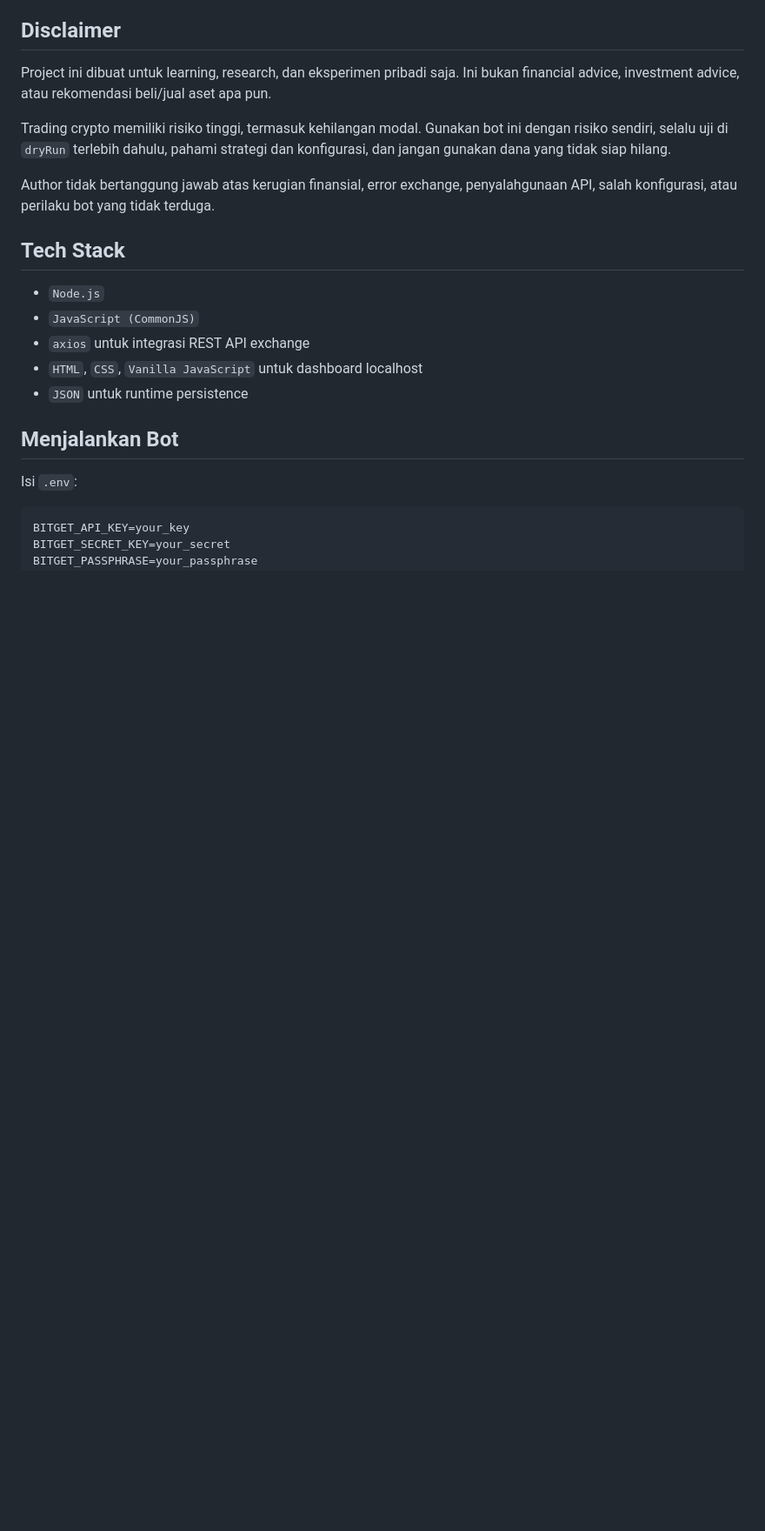
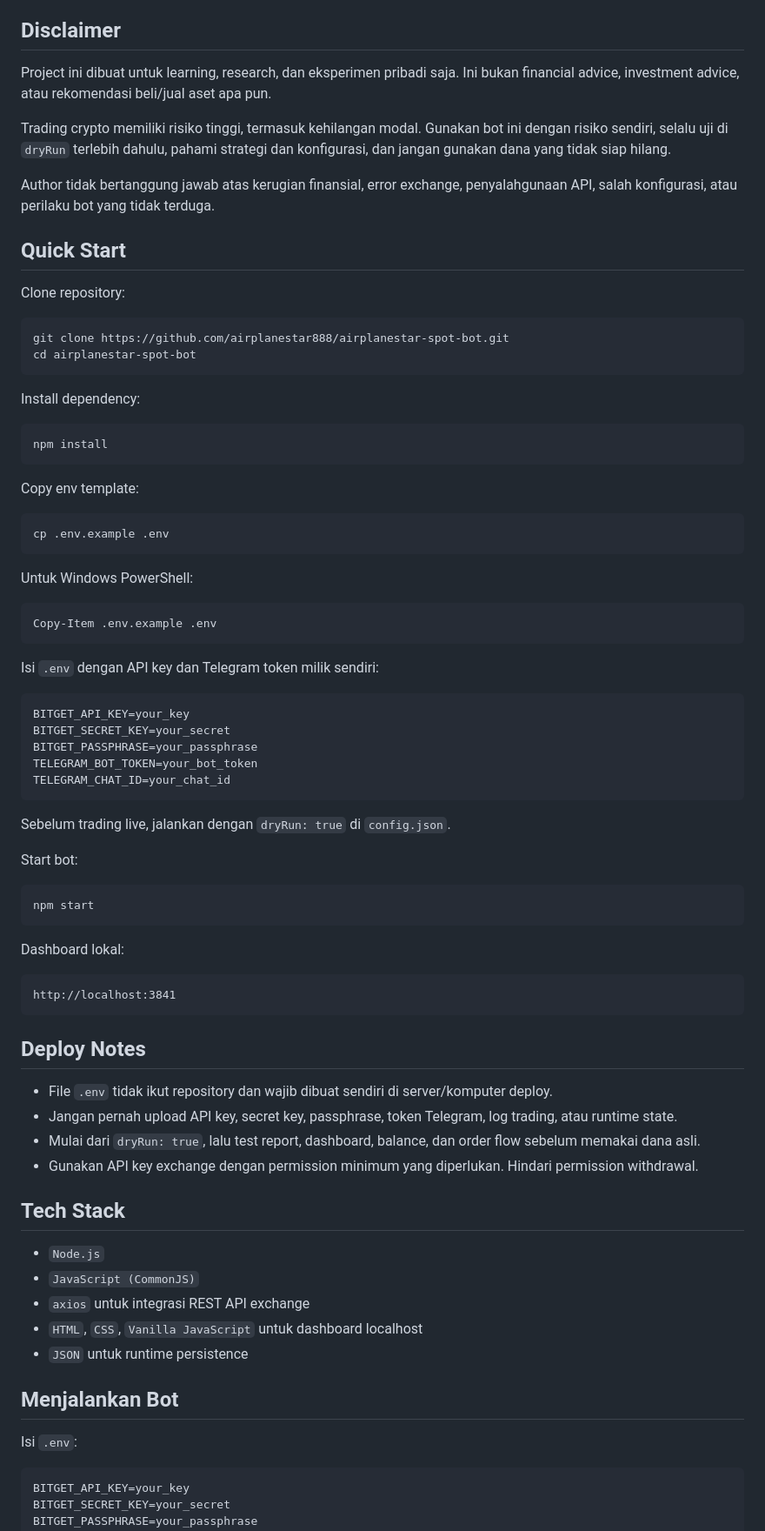
Before and after one commit to airplanestar888/airplanestar-spot-bot, a Markdown page: README.md, the part around the change. Shown at 87% size. Drawn GitHub-style; blank space fills up the shorter version.

Commit message:
Add deployment quick start

````diff
--- a/README.md
+++ b/README.md
@@ -15,6 +15,64 @@ Project ini dibuat untuk learning, research, dan eksperimen pribadi saja. Ini bu
 Trading crypto memiliki risiko tinggi, termasuk kehilangan modal. Gunakan bot ini dengan risiko sendiri, selalu uji di `dryRun` terlebih dahulu, pahami strategi dan konfigurasi, dan jangan gunakan dana yang tidak siap hilang.
 
 Author tidak bertanggung jawab atas kerugian finansial, error exchange, penyalahgunaan API, salah konfigurasi, atau perilaku bot yang tidak terduga.
+
+## Quick Start
+
+Clone repository:
+
+```bash
+git clone https://github.com/airplanestar888/airplanestar-spot-bot.git
+cd airplanestar-spot-bot
+```
+
+Install dependency:
+
+```bash
+npm install
+```
+
+Copy env template:
+
+```bash
+cp .env.example .env
+```
+
+Untuk Windows PowerShell:
+
+```powershell
+Copy-Item .env.example .env
+```
+
+Isi `.env` dengan API key dan Telegram token milik sendiri:
+
+```env
+BITGET_API_KEY=your_key
+BITGET_SECRET_KEY=your_secret
+BITGET_PASSPHRASE=your_passphrase
+TELEGRAM_BOT_TOKEN=your_bot_token
+TELEGRAM_CHAT_ID=your_chat_id
+```
+
+Sebelum trading live, jalankan dengan `dryRun: true` di `config.json`.
+
+Start bot:
+
+```bash
+npm start
+```
+
+Dashboard lokal:
+
+```text
+http://localhost:3841
+```
+
+## Deploy Notes
+
+- File `.env` tidak ikut repository dan wajib dibuat sendiri di server/komputer deploy.
+- Jangan pernah upload API key, secret key, passphrase, token Telegram, log trading, atau runtime state.
+- Mulai dari `dryRun: true`, lalu test report, dashboard, balance, dan order flow sebelum memakai dana asli.
+- Gunakan API key exchange dengan permission minimum yang diperlukan. Hindari permission withdrawal.
 
 ## Tech Stack
 
````
